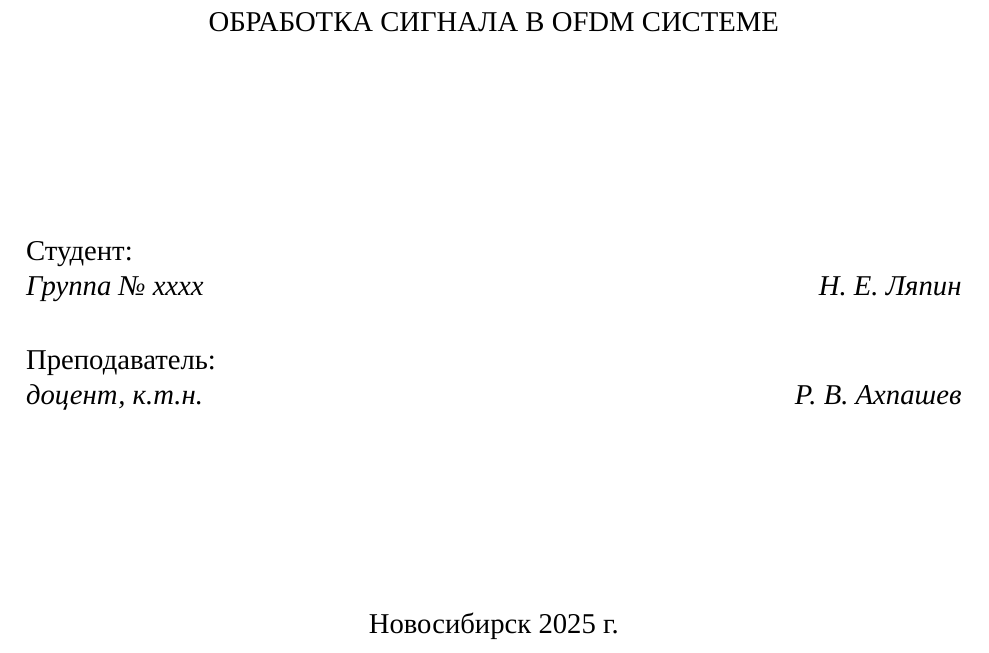
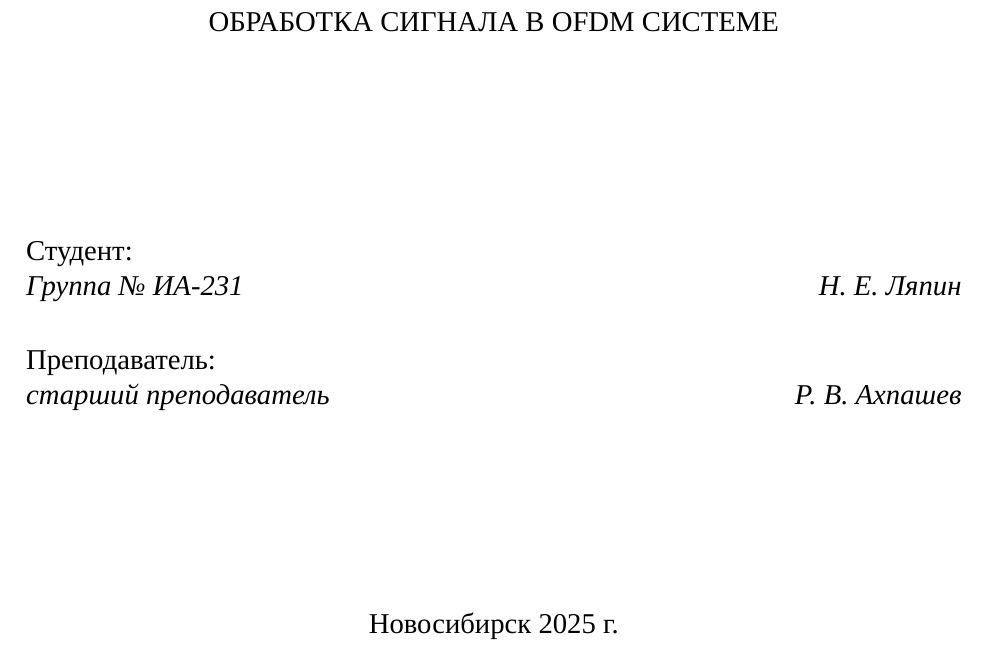
Before and after one commit to NLyapin/modeling-of-mobile-systems, a LaTeX book (отчет latex/document.tex): part of page 1 of 11, cut so that both start at the same text. Compiled offline with XeLaTeX; a missing font is replaced by an installed copy or a similar font.

Commit message:
fixed minor errors in report

```diff
--- a/отчет latex/document.tex
+++ b/отчет latex/document.tex
@@ -216,12 +216,12 @@ isbn=false
 	\vfill
 
 	\noindent Студент: \\
-	\textit{Группа № xxxx \hfill Н. Е. Ляпин}
+	\textit{Группа № ИА-231 \hfill Н. Е. Ляпин}
 
 	\vspace{20pt}
 
 	\noindent Преподаватель: \\
-	\textit{доцент, к.т.н. \hfill Р. В. Ахпашев}
+	\textit{старший преподаватель \hfill Р. В. Ахпашев}
 
 	\vfill
 
```
Also changed, not shown: отчет latex/document.pdf.
